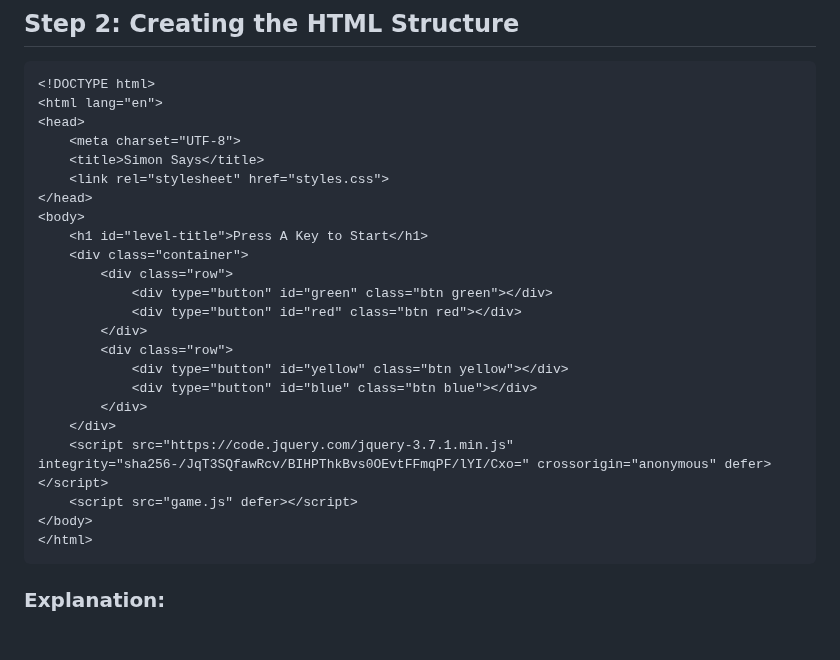
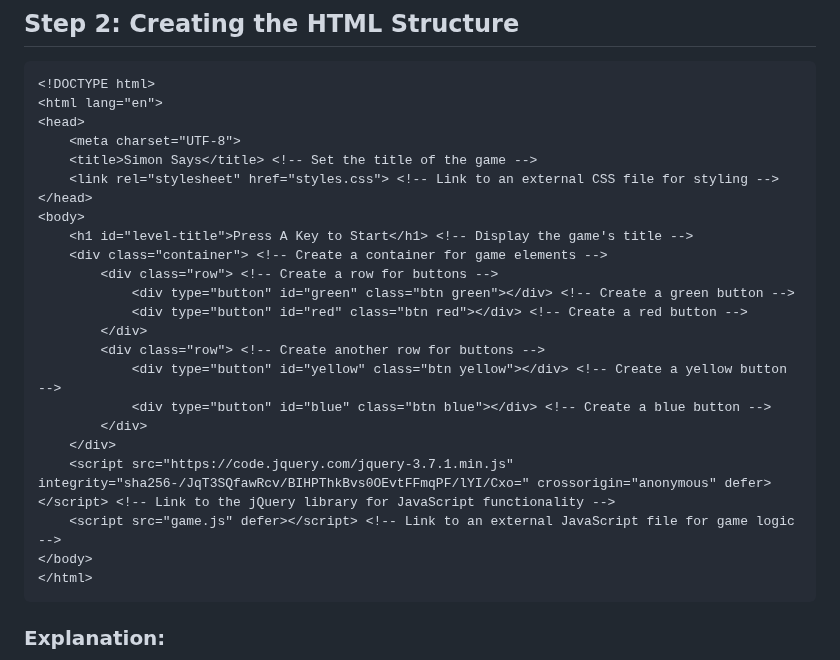
Before and after one commit to MichaelAI0/Code-Guide, a Markdown page: LESSON PLANS/Simon Says/Simon_Says_Game_Creation_Guide.md, the part around the change. Rendered like a GitHub page; blank space fills up the shorter version.

````diff
--- a/LESSON PLANS/Simon Says/Simon_Says_Game_Creation_Guide.md
+++ b/LESSON PLANS/Simon Says/Simon_Says_Game_Creation_Guide.md
@@ -14,23 +14,23 @@ In this guide, you'll create a Simon Says game from scratch. You don't need any
 <html lang="en">
 <head>
     <meta charset="UTF-8">
-    <title>Simon Says</title>
-    <link rel="stylesheet" href="styles.css">
+    <title>Simon Says</title> <!-- Set the title of the game -->
+    <link rel="stylesheet" href="styles.css"> <!-- Link to an external CSS file for styling -->
 </head>
 <body>
-    <h1 id="level-title">Press A Key to Start</h1>
-    <div class="container">
-        <div class="row">
-            <div type="button" id="green" class="btn green"></div>
-            <div type="button" id="red" class="btn red"></div>
+    <h1 id="level-title">Press A Key to Start</h1> <!-- Display the game's title -->
+    <div class="container"> <!-- Create a container for game elements -->
+        <div class="row"> <!-- Create a row for buttons -->
+            <div type="button" id="green" class="btn green"></div> <!-- Create a green button -->
+            <div type="button" id="red" class="btn red"></div> <!-- Create a red button -->
         </div>
-        <div class="row">
-            <div type="button" id="yellow" class="btn yellow"></div>
-            <div type="button" id="blue" class="btn blue"></div>
+        <div class="row"> <!-- Create another row for buttons -->
+            <div type="button" id="yellow" class="btn yellow"></div> <!-- Create a yellow button -->
+            <div type="button" id="blue" class="btn blue"></div> <!-- Create a blue button -->
         </div>
     </div>
-    <script src="https://code.jquery.com/jquery-3.7.1.min.js" integrity="sha256-/JqT3SQfawRcv/BIHPThkBvs0OEvtFFmqPF/lYI/Cxo=" crossorigin="anonymous" defer></script>
-    <script src="game.js" defer></script>
+    <script src="https://code.jquery.com/jquery-3.7.1.min.js" integrity="sha256-/JqT3SQfawRcv/BIHPThkBvs0OEvtFFmqPF/lYI/Cxo=" crossorigin="anonymous" defer></script> <!-- Link to the jQuery library for JavaScript functionality -->
+    <script src="game.js" defer></script> <!-- Link to an external JavaScript file for game logic -->
 </body>
 </html>
 ```
````
